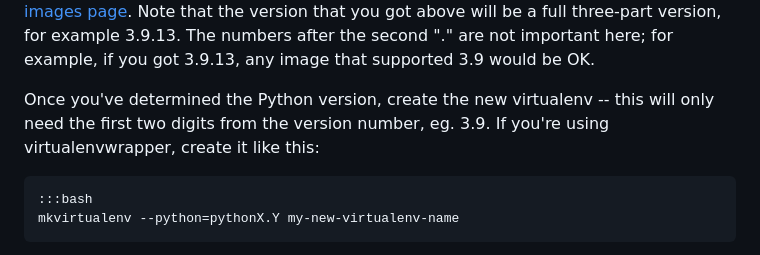
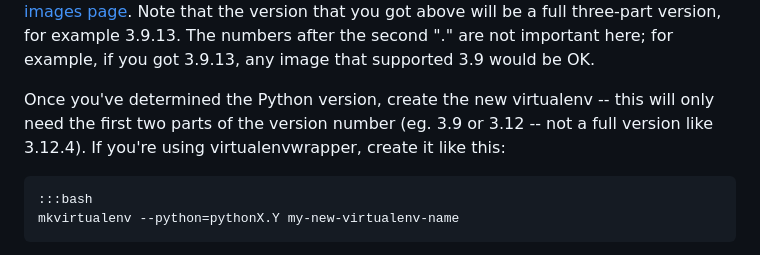
Before and after one commit to pythonanywhere/help_pages, a Markdown page: articles/RebuildingVirtualenvs.md, the part around the change. GitHub-like rendering.

Commit message:
Fixed description of version numbers

```diff
--- a/articles/RebuildingVirtualenvs.md
+++ b/articles/RebuildingVirtualenvs.md
@@ -87,7 +87,8 @@ got above will be a full three-part version, for example 3.9.13.  The numbers af
 are not important here; for example, if you got 3.9.13, any image that supported 3.9 would be OK.
 
 Once you've determined the Python version, create the new virtualenv -- this will
-only need the first two digits from the version number, eg. 3.9.  If you're using
+only need the first two parts of the version number (eg. 3.9 or 3.12 -- not a full version
+like 3.12.4).  If you're using
 virtualenvwrapper, create it like this:
 
     :::bash
```
